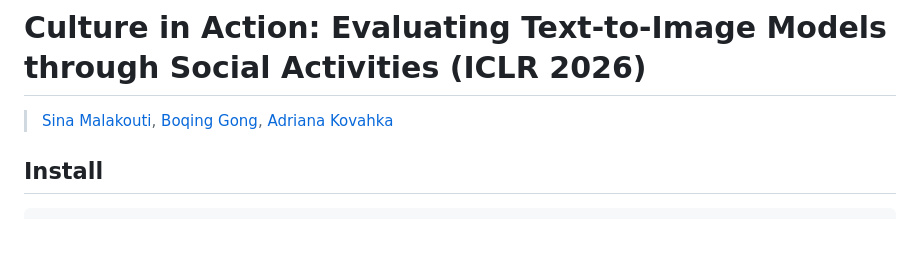
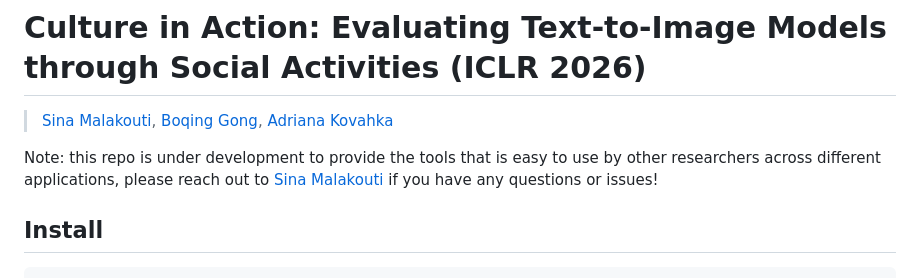
Before and after one commit to sinamalakouti/AHEaD, a Markdown page: README.md, the part around the change. GitHub-like rendering; blank space fills up the shorter version.

```diff
--- a/README.md
+++ b/README.md
@@ -1,6 +1,9 @@
 # Culture in Action: Evaluating Text-to-Image Models through Social Activities (ICLR 2026)
 
 > [Sina Malakouti](https://sinamalakouti.github.io/), [Boqing Gong](https://boqinggong.github.io/), [Adriana Kovahka](https://people.cs.pitt.edu/~kovashka/)
+
+
+Note: this repo is under development to provide the tools that is easy to use by other researchers across different applications, please reach out to [Sina Malakouti](https://sinamalakouti.github.io/) if you have any questions or issues!
 
 ## Install
 
```
